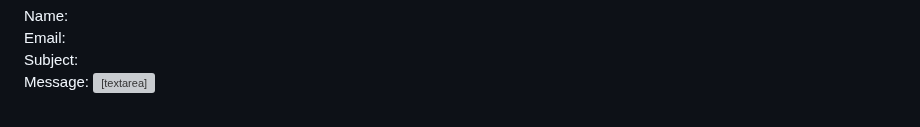
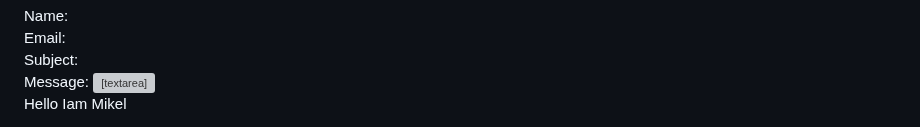
Before and after one commit to MikelBano/professional-project, a Markdown page: README.md, the part around the change. GitHub-like rendering; grey boxes are pictures that could not be loaded.

Commit message:
adding information to my README.md file

```diff
--- a/README.md
+++ b/README.md
@@ -133,3 +133,4 @@ box-shadow: 5px 5px 5px goldenrod;
 <input type="submit" value="Send Message">
 </div>
 </form>
+Hello Iam Mikel
```
